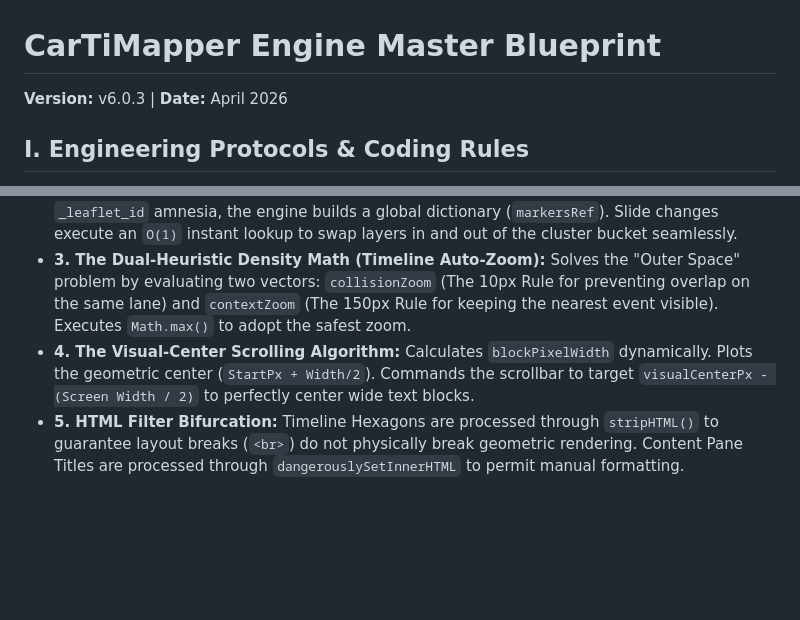
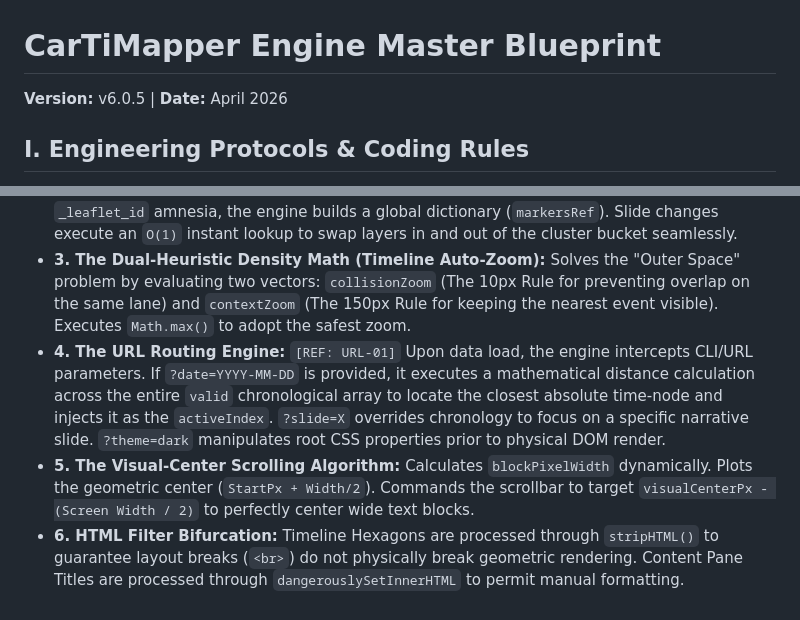
Before and after one commit to ageor7/CarTiMapper, a Markdown page: CarTiMapper Documentation.md, 2 parts joined by grey strips. GitHub-like rendering; blank space fills up the shorter version.

Commit message:
Update CarTiMapper Documentation.md
docs(blueprint): v6.0.5 - Document URL Routing Engine and State Overrides

Architecture: Formally registered the URL Routing Engine ([REF: URL-01]) under Section VI. Algorithms, Analytics & Methodologies.

Logic Rules: Documented the specific mathematical behaviors for URL parameters. Explained how ?date=YYYY-MM-DD triggers an absolute time-node distance calculation across the valid temporal array, while ?slide=X, ?theme=dark, and ?mapzoom=X natively override default UI states during the initial boot sequence.

```diff
--- a/CarTiMapper Documentation.md
+++ b/CarTiMapper Documentation.md
@@ -1,5 +1,5 @@
 # CarTiMapper Engine Master Blueprint
-**Version:** v6.0.3 | **Date:** April 2026
+**Version:** v6.0.5 | **Date:** April 2026
 
 ## I. Engineering Protocols & Coding Rules
 
@@ -67,5 +67,6 @@
 * **1. Spatial Indexing (The R-Tree Engine):** Rather than measuring point-to-point distance (which freezes the browser), `MarkerCluster` uses `RBush` to divide the map into nested rectangular grids. It measures point-to-grid, allowing instant, `O(log n)` collision detection.
 * **2. State-Based Layer Swapping & The O(1) Dictionary:** To bypass Leaflet's internal `_leaflet_id` amnesia, the engine builds a global dictionary (`markersRef`). Slide changes execute an `O(1)` instant lookup to swap layers in and out of the cluster bucket seamlessly.
 * **3. The Dual-Heuristic Density Math (Timeline Auto-Zoom):** Solves the "Outer Space" problem by evaluating two vectors: `collisionZoom` (The 10px Rule for preventing overlap on the same lane) and `contextZoom` (The 150px Rule for keeping the nearest event visible). Executes `Math.max()` to adopt the safest zoom.
-* **4. The Visual-Center Scrolling Algorithm:** Calculates `blockPixelWidth` dynamically. Plots the geometric center (`StartPx + Width/2`). Commands the scrollbar to target `visualCenterPx - (Screen Width / 2)` to perfectly center wide text blocks.
-* **5. HTML Filter Bifurcation:** Timeline Hexagons are processed through `stripHTML()` to guarantee layout breaks (`<br>`) do not physically break geometric rendering. Content Pane Titles are processed through `dangerouslySetInnerHTML` to permit manual formatting.
+* **4. The URL Routing Engine:** `[REF: URL-01]` Upon data load, the engine intercepts CLI/URL parameters. If `?date=YYYY-MM-DD` is provided, it executes a mathematical distance calculation across the entire `valid` chronological array to locate the closest absolute time-node and injects it as the `activeIndex`. `?slide=X` overrides chronology to focus on a specific narrative slide. `?theme=dark` manipulates root CSS properties prior to physical DOM render.
+* **5. The Visual-Center Scrolling Algorithm:** Calculates `blockPixelWidth` dynamically. Plots the geometric center (`StartPx + Width/2`). Commands the scrollbar to target `visualCenterPx - (Screen Width / 2)` to perfectly center wide text blocks.
+* **6. HTML Filter Bifurcation:** Timeline Hexagons are processed through `stripHTML()` to guarantee layout breaks (`<br>`) do not physically break geometric rendering. Content Pane Titles are processed through `dangerouslySetInnerHTML` to permit manual formatting.
```
Also changed, not shown: other parts of CarTiMapper Documentation.md (+2 -2 lines).
